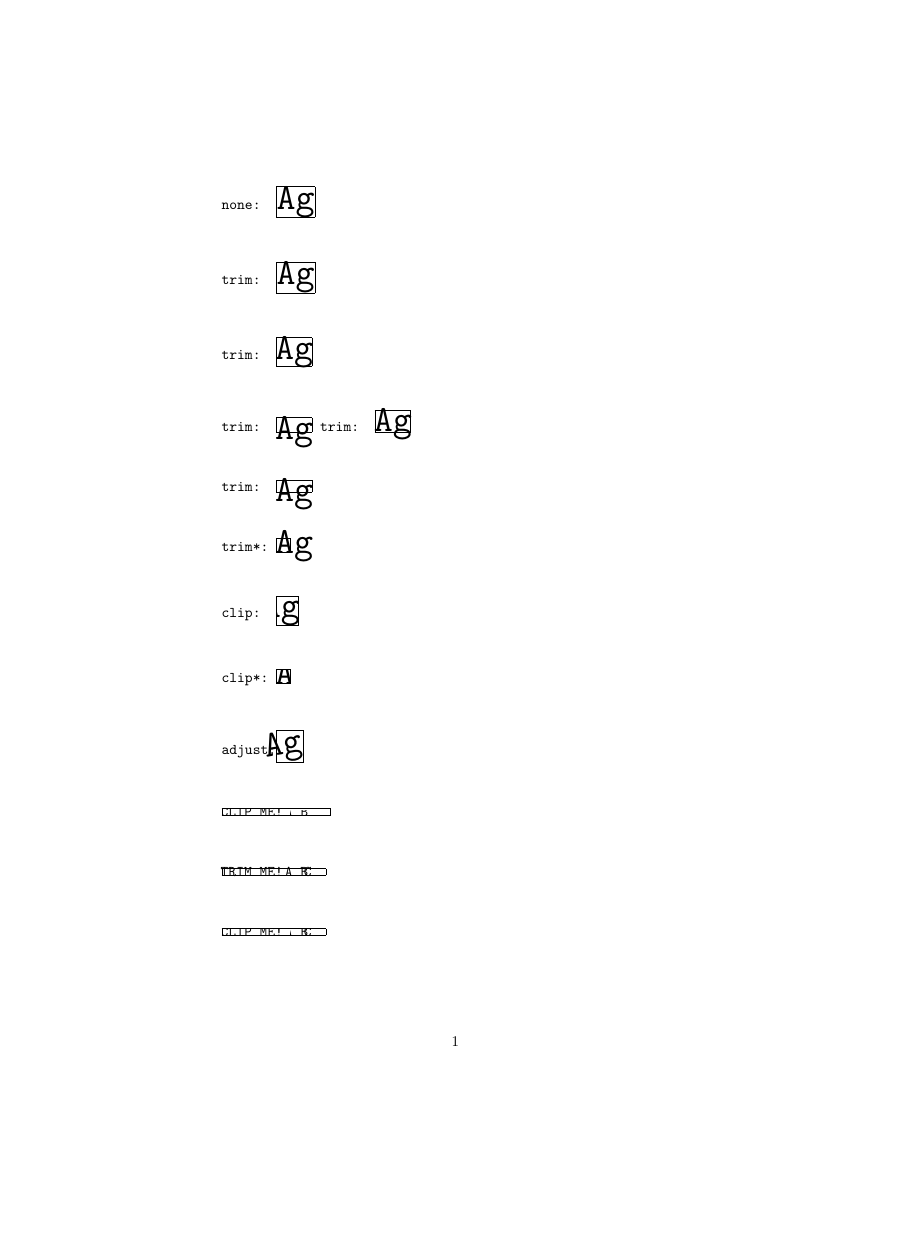
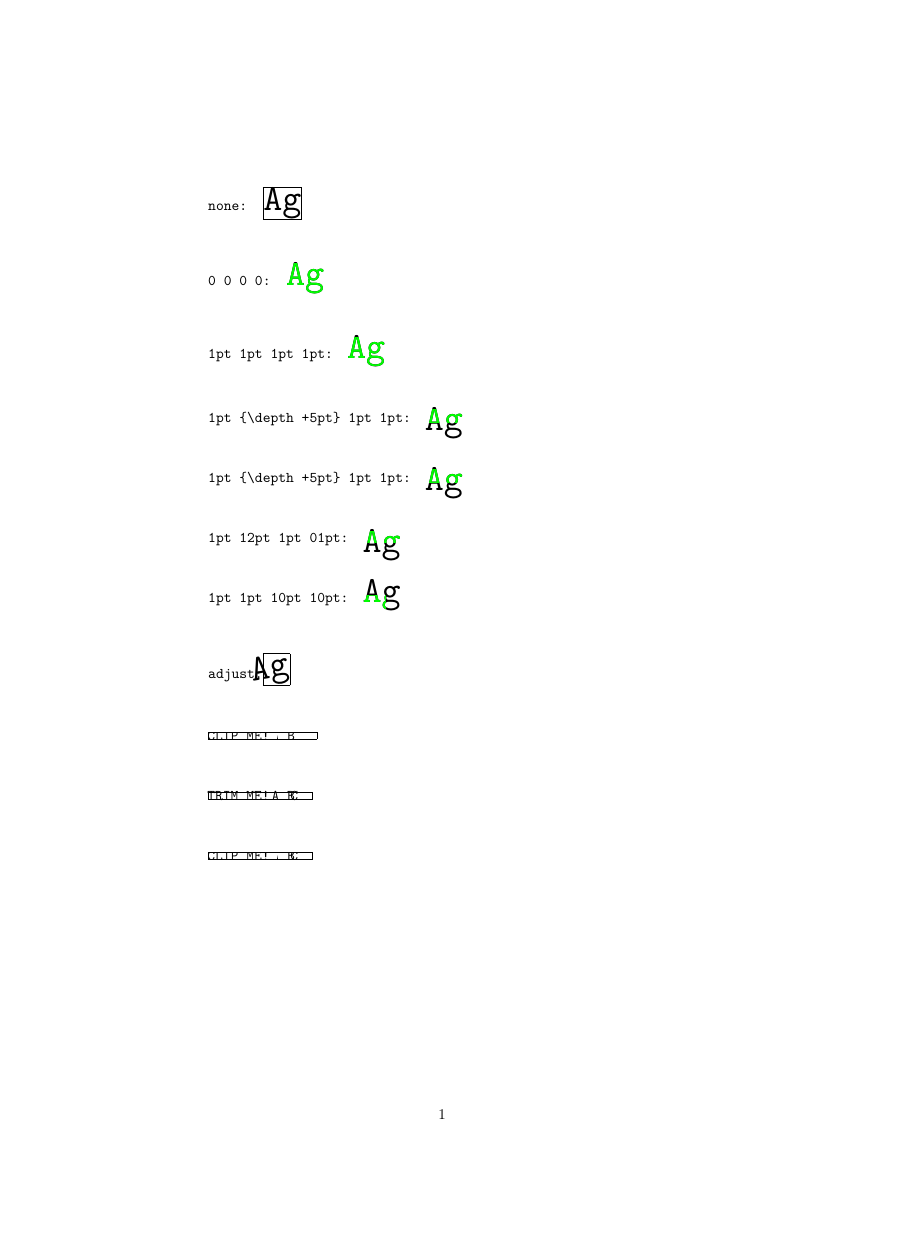
Before and after one commit to MartinScharrer/adjustbox, a LaTeX document (test.tex, which reads adjpgf.def, adjustbox.sty): the whole page, the shorter picture padded with empty space. Compiled offline with pdfLaTeX.

Commit message:
Corrected handling of dimensions. Changed \box to \usebox to keep box dimensions valid for later relative manipulations.

```diff
--- a/adjpgf.def
+++ b/adjpgf.def
@@ -14,7 +14,7 @@
         \pgfpathclose
         \pgfusepathqclip
         \pgfset{inner sep=\z@,outer sep=\z@,minimum size=\z@}%
-        \pgfnode{rectangle}{base west}{\box#5}{}{}%
+        \pgfnode{rectangle}{base west}{\usebox#5}{}{}%
         \pgfsetbaselinepointnow{\pgfpoint\z@\z@}%
     \end{pgfpicture}%
 }
--- a/adjustbox.sty
+++ b/adjustbox.sty
@@ -7,10 +7,12 @@
 %
 %    \begin{macrocode}
 \RequirePackage{xkeyval}
-\def\adjbox@dim@pgfmath{\AtEndPackage{\RequirePackage{pgfmath}\adjbox@dim@pgfmath}}
-\def\adjbox@dim@etex{\AtEndPackage{\adjbox@dim@etex}}
-\def\adjbox@dim@tex{\AtEndPackage{\adjbox@dim@tex}}
-\def\adjbox@dim@latex{\AtEndPackage{\adjbox@dim@latex}}
+%\def\adjbox@dim@pgfmath{\AtEndOfPackage{\RequirePackage{pgfrcs,pgfkeys,pgfmath}\adjbox@dim@pgfmath}}
+\def\adjbox@dim@pgfmath{\AtEndOfPackage{\RequirePackage{pgf}\adjbox@dim@pgfmath}}
+\def\adjbox@dim@etex{\AtEndOfPackage{\adjbox@dim@etex}}
+\def\adjbox@dim@tex{\AtEndOfPackage{\adjbox@dim@tex}}
+\def\adjbox@dim@latex{\AtEndOfPackage{\adjbox@dim@latex}}
+\def\adjbox@dim@calc{\AtEndOfPackage{\RequirePackage{calc}\adjbox@dim@calc}}
 
 %%  * Default unit: pt, bp, any other unit, none
 \def\adjbox@defaultunit{bp}
@@ -22,10 +24,11 @@
 \DeclareOptionX<adjbox>{etex}{\adjbox@dim@etex}
 \DeclareOptionX<adjbox>{tex}{\adjbox@dim@tex}
 \DeclareOptionX<adjbox>{latex}{\adjbox@dim@latex}
+\DeclareOptionX<adjbox>{calc}{\adjbox@dim@calc}
 
 \def\adjbox@fam{adjbox}
-\DeclareOptionX<adjbox>{graphics}{\def\adjbox@fam{Gin}}
-\DeclareOptionX<adjbox>{patch}{\AtEndPackage{\RequirePackage{adjgrfx}}}
+\DeclareOptionX<adjbox>{export}{\def\adjbox@fam{Gin}}
+\DeclareOptionX<adjbox>{patch}{\AtEndOfPackage{\RequirePackage{adjgrfx}}}
 
 %%  * Driver (pdftex, all others => PGF) DONE!
 \def\adjbox@driver{adj\Gin@driver}
@@ -37,7 +40,7 @@
 
 %% Process Options:
 \ProcessOptionsX*<adjbox>
-\disable@keys{adjbox}{patch,graphics}
+\disable@keys{adjbox}{patch,export,PGF}
 %    \end{macrocode}
 %
 %    \begin{macrocode}
@@ -85,7 +88,7 @@
         \adjbox@turx
         \adjbox@tury
         \collectedbox
-    \box\collectedbox
+    \usebox\collectedbox
 }
 %    \end{macrocode}
 % \end{macro}
@@ -208,8 +211,10 @@
 \def\adjustbox@#1{%
     \@tempswatrue
     \toks@{{\adjustbox@@@}}%
+    \def\setlength{\adjbox@setdim}%
     \setkeys{adjbox,Gin}{#1}%
     \Gin@esetsize
+    \showthe\toks@
     \the\toks@
 }
 %    \end{macrocode}
@@ -219,7 +224,7 @@
 % \begin{macro}{\adjustbox@@@}
 %    \begin{macrocode}
 \def\adjustbox@@@{%
-    \box\collectedbox
+    \usebox\collectedbox
 }
 %    \end{macrocode}
 % \end{macro}
@@ -280,7 +285,6 @@
 \RequirePackage{ifpdf}
 \InputIfFileExists{\adjbox@driver}{%
     \PackageInfo{adjustbox}{Using driver '\adjbox@driver'.}%
-    \def\
 }{%
     \ifpdf
         \PackageInfo{adjustbox}{Using default pdftex driver.}
@@ -367,17 +371,17 @@
     \relax% 0
         \BOXCONTENT
     \or% 1
-        \setlength\@tempdima\@tempb
+        \adjbox@setdim\@tempdima\@tempb
         \Gscale@div\@tempa\@tempdima#2%
         \Gscale@box\@tempa[\@tempa]\BOXCONTENT
     \or% 2
-        \setlength\@tempdima\@tempa
+        \adjbox@setdim\@tempdima\@tempa
         \Gscale@div\@tempa\@tempdima\width%
         \Gscale@box\@tempa[\@tempa]\BOXCONTENT
     \or% 3
-        \setlength\@tempdima\@tempa
+        \adjbox@setdim\@tempdima\@tempa
         \Gscale@div\@tempa\@tempdima\width
-        \setlength\@tempdima\@tempb
+        \adjbox@setldim\@tempdima\@tempb
         \Gscale@div\@tempb\@tempdima#2%
         \ifdim\@tempa\p@#1\@tempb\p@
             \let\@tempb\@tempa
@@ -410,8 +414,8 @@
 %    \begin{macrocode}
 \def\adjbox@frame#1 #2 #3\relax{%
     \adjbox@Gin@add{%
-        \setlength\fboxrule{#1}%
-        \setlength\fboxsep{#2}%
+        \adjbox@setdim\fboxrule{#1}%
+        \adjbox@setdim\fboxsep{#2}%
         \fbox
     }%
     \adjbox@Gin@add{}% add group around code
@@ -488,6 +492,18 @@
 %    \begin{macrocode}
 \define@key\adjbox@fam{pxdim}{%
     \pdfpxdimen=\dimexpr #1\relax
+}
+%    \end{macrocode}
+% \end{key}
+%
+%
+% \begin{key}\adjbox@fam{raise}
+%    \begin{macrocode}
+\define@key\adjbox@fam{show}{%
+    \show#1%
+}
+\define@key\adjbox@fam{showthe}{%
+    \showthe#1%
 }
 %    \end{macrocode}
 % \end{key}
@@ -688,7 +704,7 @@
 % \begin{macro}{\@@lapbox}
 %    \begin{macrocode}
 \def\@@lapbox#1{%
-    \setlength\@tempdima{#1}%
+    \adjbox@setdim\@tempdima{#1}%
     \@tempdimb\width
     \advance\@tempdimb by \ifdim\@tempdima>\z@-\fi\@tempdima
     \hb@xt@\@tempdimb{%
@@ -717,8 +733,8 @@
 % \begin{macro}{\i@@lapbox}
 %    \begin{macrocode}
 \def\i@@lapbox#1#2{%
-    \setlength\@tempdima{#2}%
-    \setlength\@tempdimb{#1}%
+    \adjbox@setdim\@tempdima{#2}%
+    \adjbox@setdim\@tempdimb{#1}%
     \hb@xt@\@tempdimb{%
         \ifdim\@tempdima<\z@
             \hss
@@ -761,7 +777,7 @@
         \adjbox@turx
         \adjbox@tury
         \collectedbox
-    \box\collectedbox
+    \usebox\collectedbox
 }
 %    \end{macrocode}
 % \end{macro}
@@ -842,18 +858,18 @@
 %    \begin{macrocode}
 \def\adjbox@dim@latex{%
     \def\adjbox@setdim{%
-        \setlength
+        \adjbox@origsetlength
     }%
     \def\adjbox@setadddim##1##2##3{%
-        \setlength\@tempdima{##2}%
+        \adjbox@origsetlength\@tempdima{##2}%
         \addtolength\@tempdima{##3}%
-        \setlength##1{\@tempdima}%
+        \adjbox@origsetlength##1{\@tempdima}%
     }%
     \def\adjbox@setsubdim##1##2##3{%
-        \setlength\@tempdima{##2}%
+        \adjbox@origsetlength\@tempdima{##2}%
         \@tempdima=-\@tempdima
         \addtolength\@tempdima{##3}%
-        \setlength##1{-\@tempdima}%
+        \adjbox@origsetlength##1{-\@tempdima}%
     }%
     \def\adjbox@default##1##2{%
         \afterassignment\adjbox@checkdefault
@@ -861,10 +877,13 @@
     }%
     \def\adjbox@checkdefault##1\@nnil##2##3{%
         \ifx\relax##1\relax\else
-            \setlength{##2}{##3}%
+            \adjbox@origsetlength{##2}{##3}%
         \fi
     }%
 }
+\let\adjbox@dim@calc\adjbox@dim@latex
+\AtEndOfPackage{\let\adjbox@origsetlength\setlength}
+\AtBeginDocument{\let\adjbox@origsetlength\setlength}
 %    \end{macrocode}
 % \end{macro}
 %
@@ -899,6 +918,7 @@
 \expandafter\ifx\csname eTeXversion\endcsname\relax
     \endgroup
     \adjbox@dim@latex
+    \def\adjbox@dim@etex{\PackageError{adjustbox}{e-TeX not available for current compiler!}}%
 \else
     \endgroup
     \adjbox@dim@etex
--- a/test.tex
+++ b/test.tex
@@ -8,20 +13,19 @@
 {
 none:~~\fbox{\Huge Ag}
 
-trim:~~\fbox{\trimbox {0pt 0pt 0pt 0pt}{\Huge Ag}}
+\tbox {0 0 0 0}{\Huge Ag}
 
-trim:~~\fbox{\trimbox {1pt 1pt 1pt 1pt}{\Huge Ag}}
+\tbox {1pt 1pt 1pt 1pt}{\Huge Ag}
 
-trim:~~\fbox{\trimbox {1pt {\depth+5pt} 1pt 1pt}{\Huge Ag}}
-trim:~~\fbox{\trimbox {1pt {\depth} 1pt 1pt}{\Huge Ag}}
+\tbox {1pt {\depth+5pt} 1pt 1pt}{\Huge Ag}
 
-trim:~~\fbox{\trimbox {1pt 12pt 1pt 1pt}{\Huge Ag}}
+\tbox {1pt {\depth+5pt} 1pt 1pt}{\Huge Ag}
 
-trim*:~\fbox{\trimbox*{1pt 1pt 10pt 10pt}{\Huge Ag}}
+\tbox {1pt 12pt 1pt 01pt}{\Huge Ag}
 
-clip:~~\fbox{\clipbox{10pt 1pt 1pt 1pt}{\Huge Ag}}
+\tbox {1pt 1pt 10pt 10pt}{\Huge Ag}
 
-clip*:~\fbox{\clipbox*{1pt 1pt 10pt 10pt}{\Huge Ag}}
+
 
 adjust:\fbox{\adjustbox{trim=10pt 1pt 1pt 1pt,angle=10}{\Huge Ag}}
 
```
Also changed, not shown: test2.tex (+6 -5 lines), test.tex (10 more changed lines).
